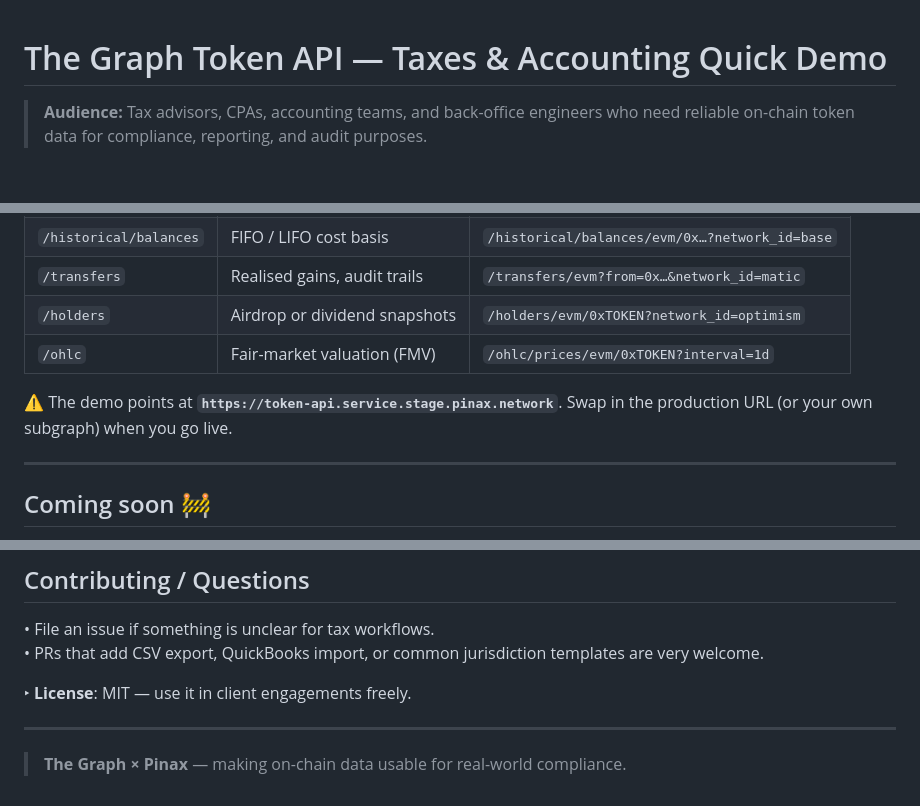
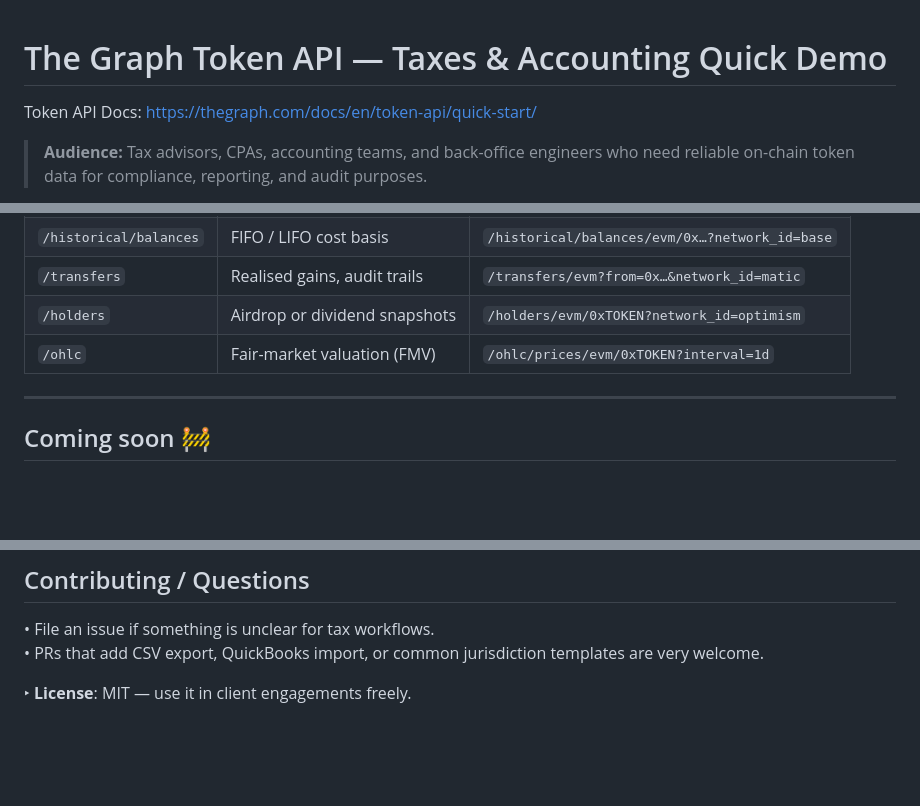
Before and after one commit to marcusrein/token-api-tax-demo, a Markdown page: README.md, 3 parts joined by grey strips. GitHub-like rendering; blank space fills up the shorter version.

Commit message:
Update README to include Token API documentation link and remove outdated demo URL; enhance clarity for users

```diff
--- a/README.md
+++ b/README.md
@@ -1,4 +1,6 @@
 # The Graph Token API — Taxes & Accounting Quick Demo
+
+Token API Docs: https://thegraph.com/docs/en/token-api/quick-start/
 
 > **Audience:** Tax advisors, CPAs, accounting teams, and back-office engineers who need reliable on-chain token data for compliance, reporting, and audit purposes.
 
@@ -60,8 +62,6 @@ The demo is intentionally lightweight—just plain **HTML, CSS, JavaScript, and
 | `/holders` | Airdrop or dividend snapshots | `/holders/evm/0xTOKEN?network_id=optimism` |
 | `/ohlc` | Fair-market valuation (FMV) | `/ohlc/prices/evm/0xTOKEN?interval=1d` |
 
-⚠️  The demo points at **`https://token-api.service.stage.pinax.network`**.  Swap in the production URL (or your own subgraph) when you go live.
-
 ---
 ## Coming soon 🚧
 
@@ -85,6 +85,3 @@ Follow the **Releases** tab or watch the repo to get notified when these land.
 • PRs that add CSV export, QuickBooks import, or common jurisdiction templates are very welcome.
 
 ‣ **License**: MIT — use it in client engagements freely.
-
----
-> **The Graph × Pinax** — making on-chain data usable for real-world compliance.
```
